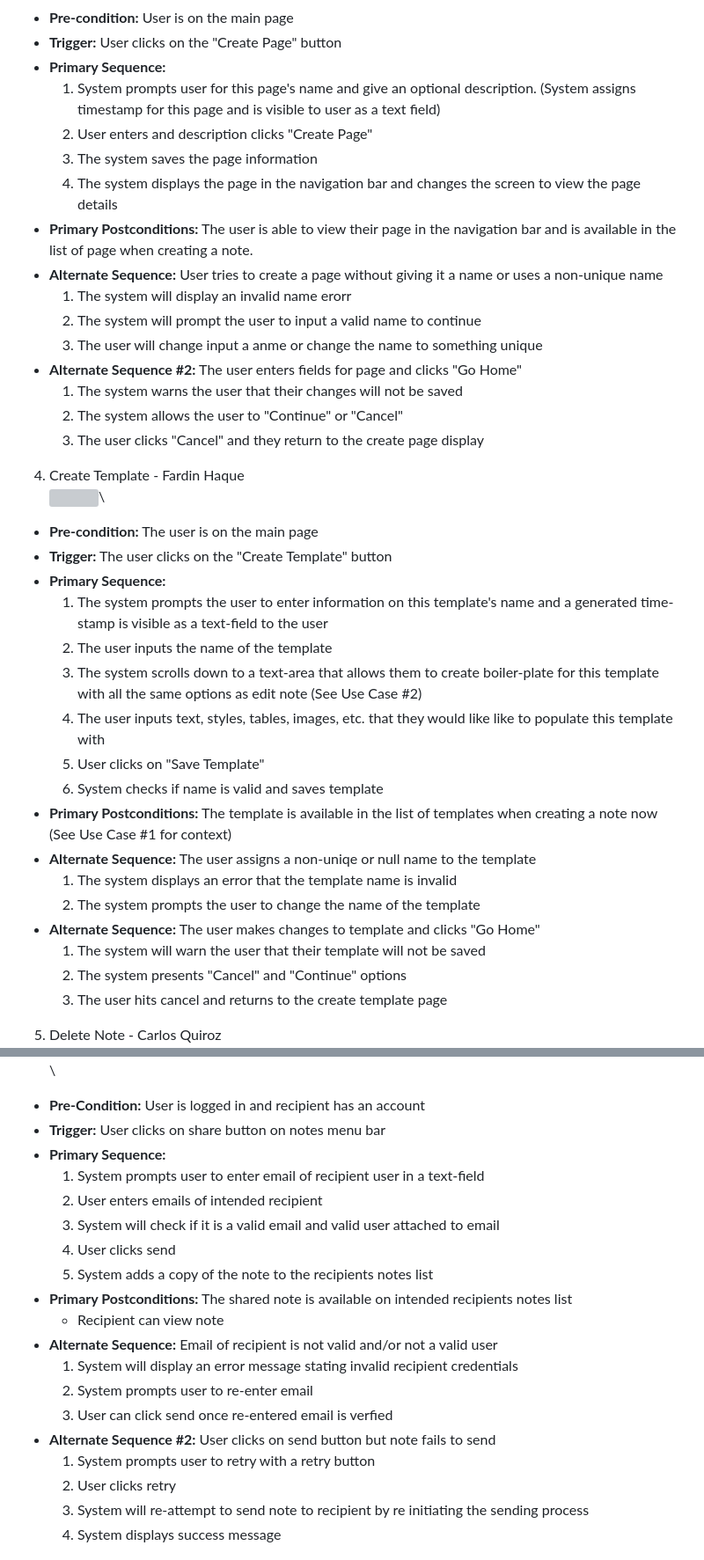
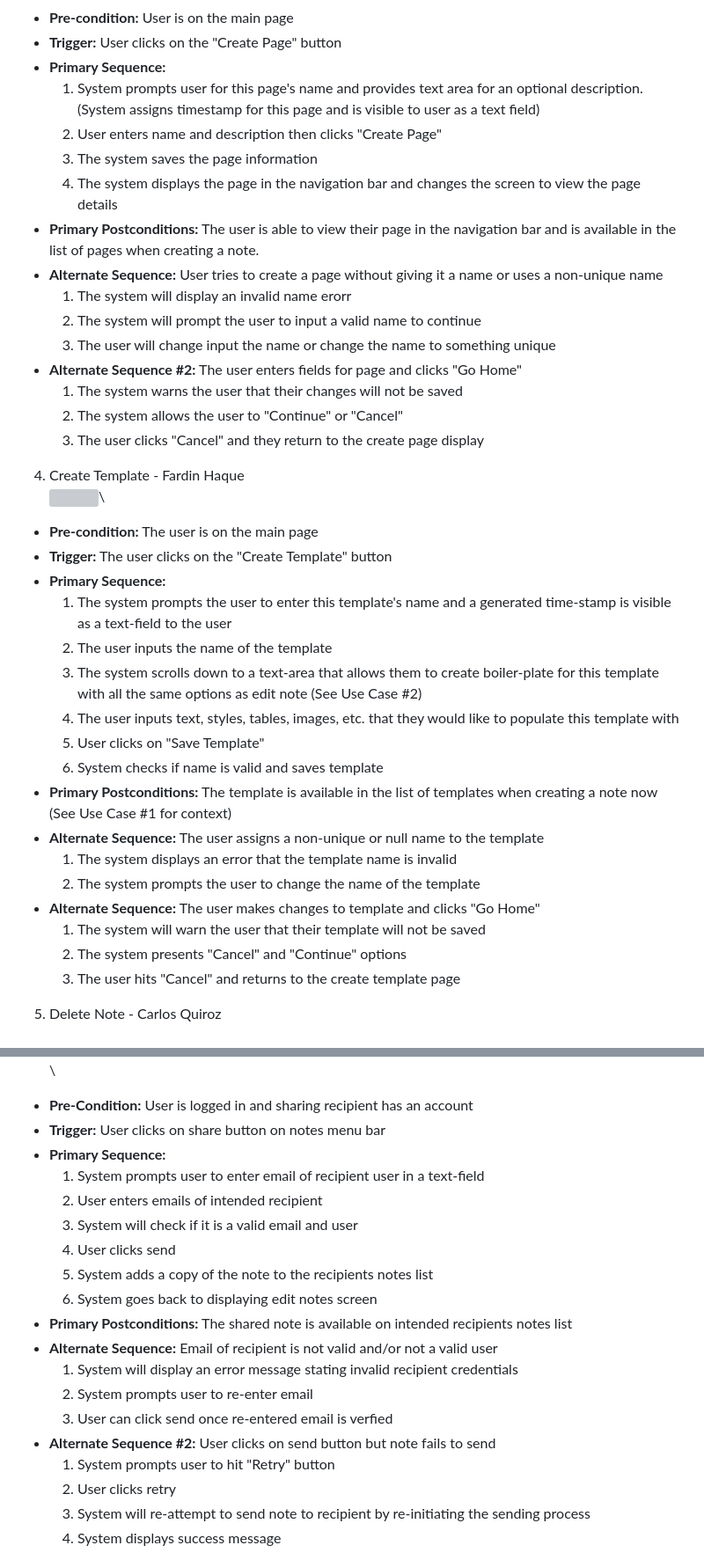
Before and after one commit to FardinHaque60/Scribe, a Markdown page: requirements.md, 2 parts joined by grey strips. Shown at 88% size. GitHub-like rendering; grey boxes are pictures that could not be loaded.

```diff
--- a/requirements.md
+++ b/requirements.md
@@ -68,15 +68,15 @@
 - **Pre-condition:** User is on the main page
 - **Trigger:** User clicks on the "Create Page" button
 - **Primary Sequence:**
-    1. System prompts user for this page's name and give an optional description. (System assigns timestamp for this page and is visible to user as a text field)
-    2. User enters and description clicks "Create Page"
+    1. System prompts user for this page's name and provides text area for an optional description. (System assigns timestamp for this page and is visible to user as a text field)
+    2. User enters name and description then clicks "Create Page"
     3. The system saves the page information
     4. The system displays the page in the navigation bar and changes the screen to view the page details
-- **Primary Postconditions:** The user is able to view their page in the navigation bar and is available in the list of page when creating a note.
+- **Primary Postconditions:** The user is able to view their page in the navigation bar and is available in the list of pages when creating a note.
 - **Alternate Sequence:** User tries to create a page without giving it a name or uses a non-unique name
     1. The system will display an invalid name erorr
     2. The system will prompt the user to input a valid name to continue
-    3. The user will change input a anme or change the name to something unique
+    3. The user will change input the name or change the name to something unique
 - **Alternate Sequence #2:** The user enters fields for page and clicks "Go Home"
     1. The system warns the user that their changes will not be saved
     2. The system allows the user to "Continue" or "Cancel"
@@ -87,20 +87,20 @@
 - **Pre-condition:** The user is on the main page
 - **Trigger:** The user clicks on the "Create Template" button
 - **Primary Sequence:**
-    1. The system prompts the user to enter information on this template's name and a generated time-stamp is visible as a text-field to the user
+    1. The system prompts the user to enter this template's name and a generated time-stamp is visible as a text-field to the user
     2. The user inputs the name of the template
     3. The system scrolls down to a text-area that allows them to create boiler-plate for this template with all the same options as edit note (See Use Case #2)
-    4. The user inputs text, styles, tables, images, etc. that they would like like to populate this template with
+    4. The user inputs text, styles, tables, images, etc. that they would like to populate this template with
     5. User clicks on "Save Template"
     6. System checks if name is valid and saves template
 - **Primary Postconditions:** The template is available in the list of templates when creating a note now (See Use Case #1 for context)
-- **Alternate Sequence:** The user assigns a non-uniqe or null name to the template
+- **Alternate Sequence:** The user assigns a non-unique or null name to the template
     1. The system displays an error that the template name is invalid
     2. The system prompts the user to change the name of the template
 - **Alternate Sequence:** The user makes changes to template and clicks "Go Home"
     1. The system will warn the user that their template will not be saved
     2. The system presents "Cancel" and "Continue" options
-    3. The user hits cancel and returns to the create template page
+    3. The user hits "Cancel" and returns to the create template page
 
 5. Delete Note - Carlos Quiroz\
 ![](images/Trash_UI.png)
@@ -123,24 +123,24 @@
 
 6. Share Note - Carlos Quiroz\
 ![](images/Share_UI.png)\
-- **Pre-Condition:** User is logged in and recipient has an account
+- **Pre-Condition:** User is logged in and sharing recipient has an account
 - **Trigger:** User clicks on share button on notes menu bar
 - **Primary Sequence:**
     1. System prompts user to enter email of recipient user in a text-field
     2. User enters emails of intended recipient
-    3. System will check if it is a valid email and valid user attached to email
+    3. System will check if it is a valid email and user
     4. User clicks send
     5. System adds a copy of the note to the recipients notes list
+    6. System goes back to displaying edit notes screen
 - **Primary Postconditions:** The shared note is available on intended recipients notes list
-    - Recipient can view note
 - **Alternate Sequence:** Email of recipient is not valid and/or not a valid user
     1. System will display an error message stating invalid recipient credentials
     2. System prompts user to re-enter email
     3. User can click send once re-entered email is verfied
 - **Alternate Sequence #2:** User clicks on send button but note fails to send
-    1. System prompts user to retry with a retry button
+    1. System prompts user to hit "Retry" button
     2. User clicks retry
-    3. System will re-attempt to send note to recipient by re initiating the sending process
+    3. System will re-attempt to send note to recipient by re-initiating the sending process
     4. System displays success message
 
 7. Export w/ Google Drive API - Carlos Quiroz\
```
Also changed, not shown: other parts of requirements.md (+22 -22 lines).
